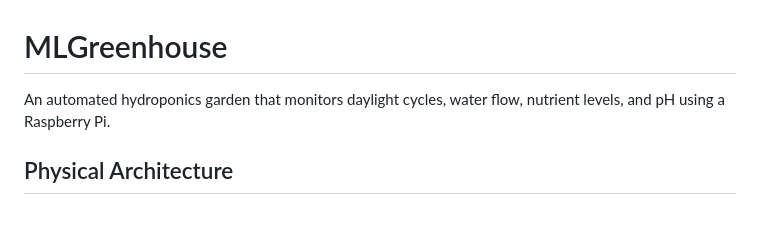
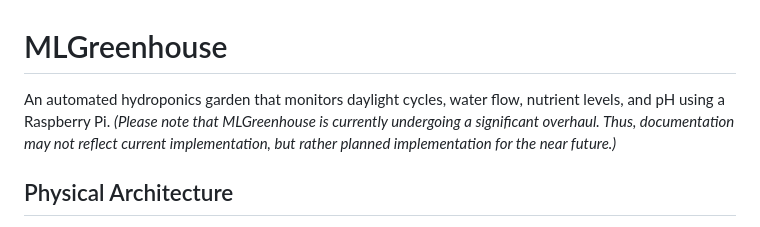
Before and after one commit to MaxWuBlouin/MLGreenhouse, a Markdown page: README.md, the part around the change. Drawn GitHub-style.

Commit message:
Added disclaimer about accuracy of documenation

```diff
--- a/README.md
+++ b/README.md
@@ -1,5 +1,5 @@
 # MLGreenhouse
-An automated hydroponics garden that monitors daylight cycles, water flow, nutrient levels, and pH using a Raspberry Pi.
+An automated hydroponics garden that monitors daylight cycles, water flow, nutrient levels, and pH using a Raspberry Pi. *(Please note that MLGreenhouse is currently undergoing a significant overhaul. Thus, documentation may not reflect current implementation, but rather planned implementation for the near future.)*
 ## Physical Architecture
 From a physical standpoint, MLGreenhouse is laid out as follows:
 ![image](doc/physical_architecture.jpg)
```
